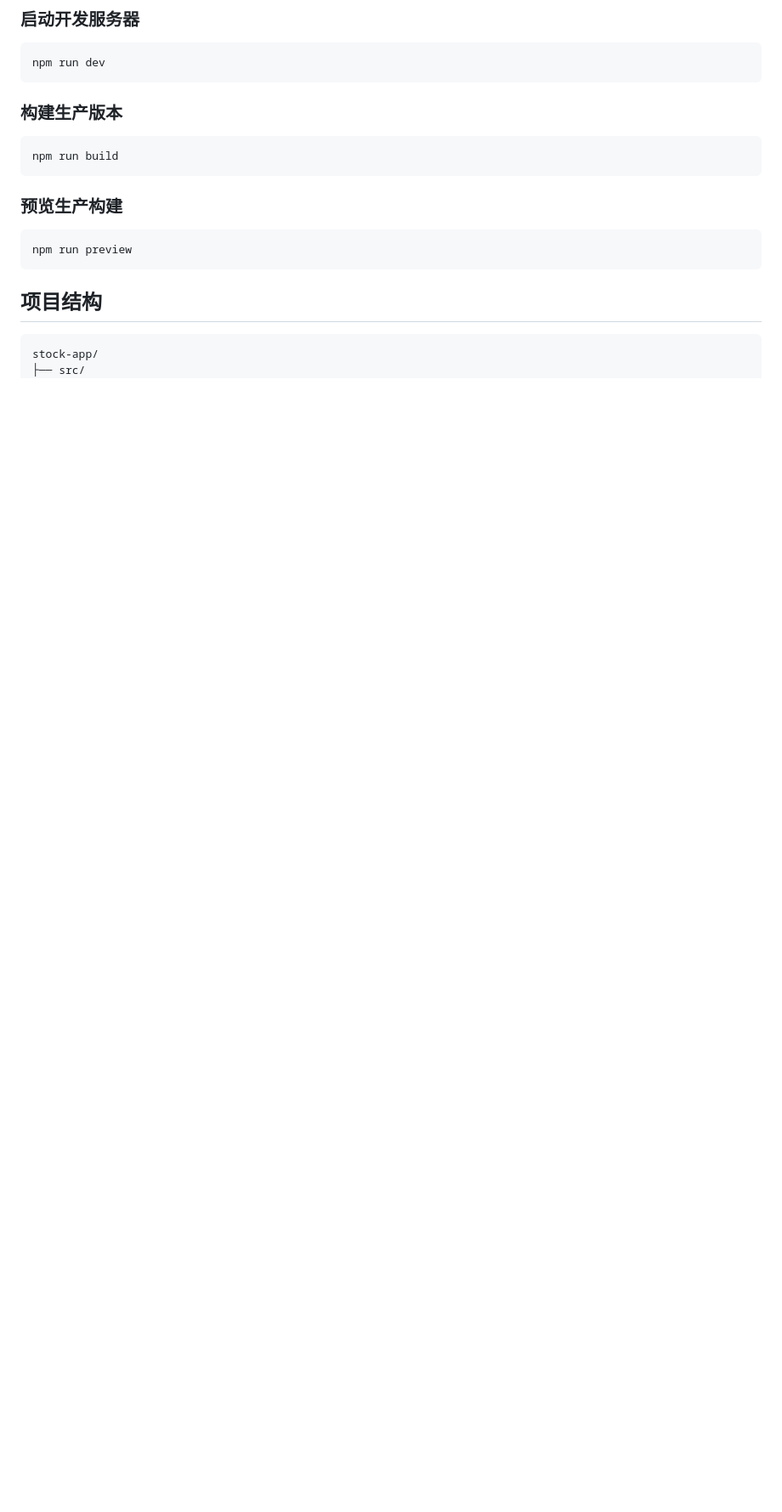
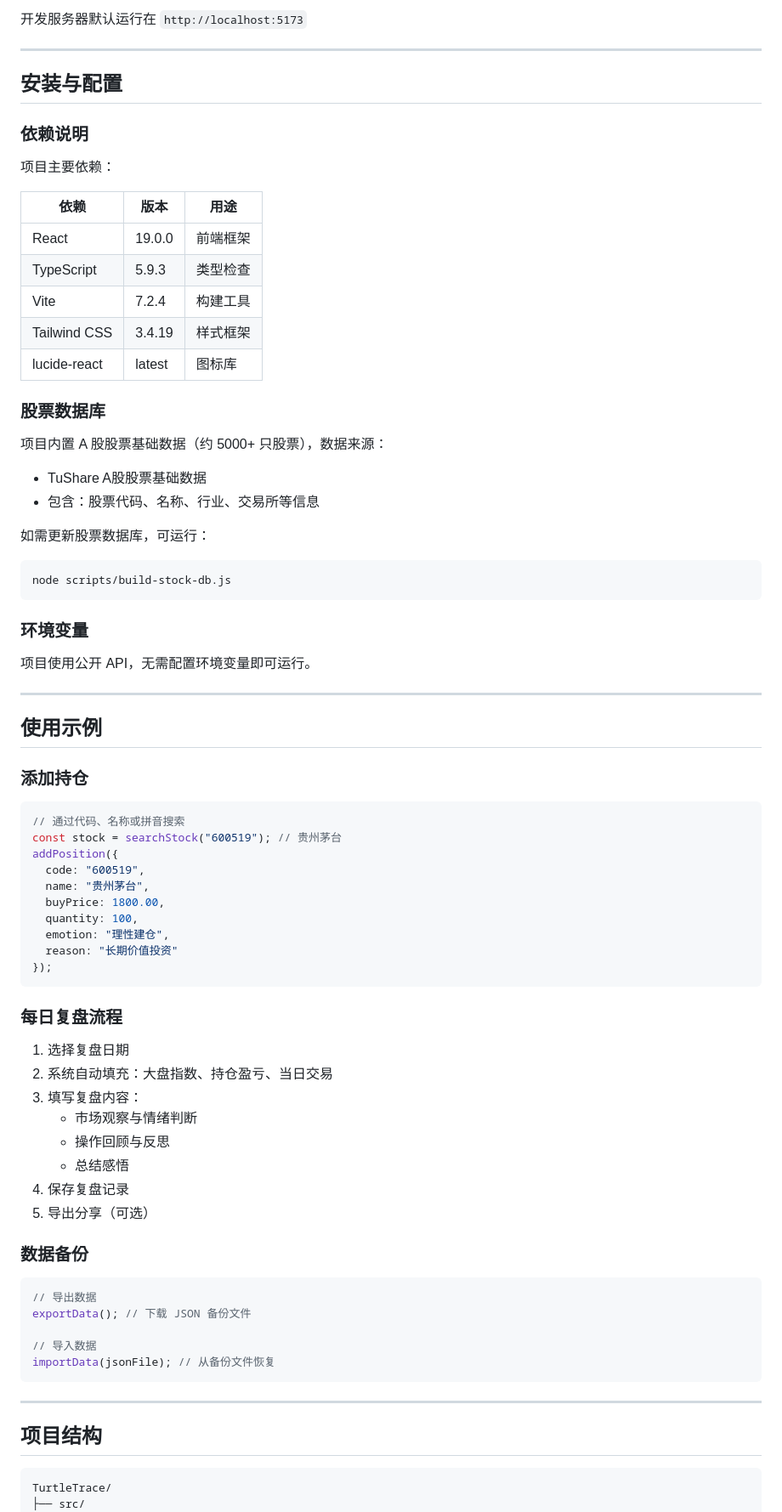
Before and after one commit to TurtleTrace2026/TurtleTrace2026.github.io, a Markdown page: README.md, the part around one of its changes. Shown at 85% size. Drawn GitHub-style; blank space fills up the shorter version.

````diff
--- a/README.md
+++ b/README.md
@@ -56,26 +76,84 @@ npm install
 ```
 
-### 启动开发服务器
+开发服务器默认运行在 `http://localhost:5173`
+
+---
+
+## 安装与配置
+
+### 依赖说明
+
+项目主要依赖：
+
+| 依赖 | 版本 | 用途 |
+|------|------|------|
+| React | 19.0.0 | 前端框架 |
+| TypeScript | 5.9.3 | 类型检查 |
+| Vite | 7.2.4 | 构建工具 |
+| Tailwind CSS | 3.4.19 | 样式框架 |
+| lucide-react | latest | 图标库 |
+
+### 股票数据库
+
+项目内置 A 股股票基础数据（约 5000+ 只股票），数据来源：
+- TuShare A股股票基础数据
+- 包含：股票代码、名称、行业、交易所等信息
+
+如需更新股票数据库，可运行：
 
 ```bash
-npm run dev
+node scripts/build-stock-db.js
 ```
 
-### 构建生产版本
+### 环境变量
 
-```bash
-npm run build
+项目使用公开 API，无需配置环境变量即可运行。
+
+---
+
+## 使用示例
+
+### 添加持仓
+
+```typescript
+// 通过代码、名称或拼音搜索
+const stock = searchStock("600519"); // 贵州茅台
+addPosition({
+  code: "600519",
+  name: "贵州茅台",
+  buyPrice: 1800.00,
+  quantity: 100,
+  emotion: "理性建仓",
+  reason: "长期价值投资"
+});
 ```
 
-### 预览生产构建
+### 每日复盘流程
 
-```bash
-npm run preview
+1. 选择复盘日期
+2. 系统自动填充：大盘指数、持仓盈亏、当日交易
+3. 填写复盘内容：
+   - 市场观察与情绪判断
+   - 操作回顾与反思
+   - 总结感悟
+4. 保存复盘记录
+5. 导出分享（可选）
+
+### 数据备份
+
+```javascript
+// 导出数据
+exportData(); // 下载 JSON 备份文件
+
+// 导入数据
+importData(jsonFile); // 从备份文件恢复
 ```
+
+---
 
 ## 项目结构
 
 ```
-stock-app/
+TurtleTrace/
 ├── src/
 │   ├── components/
````
Also changed, not shown: other parts of README.md (+117 -127 lines).
